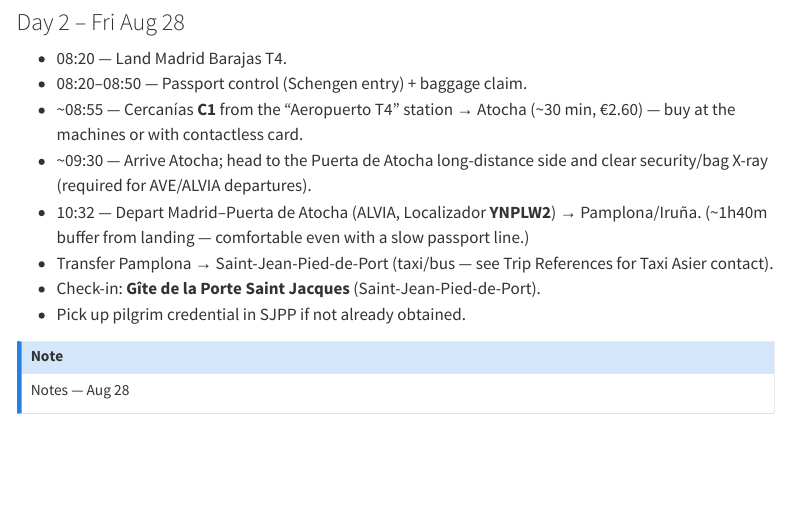
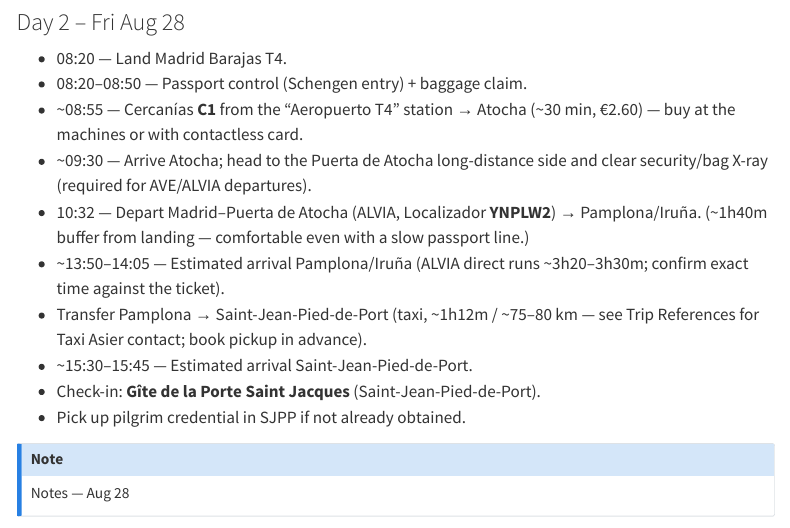
Before and after one commit to davandyke/spain-2026, a Quarto document (spain-2026-itinerary.qmd): the page in a window 1100 px wide, from 410 px down. Rendered offline with R 4.5, knitr and Pandoc in place of Quarto, with nearby package versions; menus at the side of the page are left out.

Commit message:
Add estimated Pamplona and SJPP arrival times to Day 2

```diff
--- a/spain-2026-itinerary.qmd
+++ b/spain-2026-itinerary.qmd
@@ -31,7 +31,9 @@ to get the QR code required for check-in at Roncesvalles (and other participatin
 - ~08:55 — Cercanías **C1** from the "Aeropuerto T4" station → Atocha (~30 min, €2.60) — buy at the machines or with contactless card.
 - ~09:30 — Arrive Atocha; head to the Puerta de Atocha long-distance side and clear security/bag X-ray (required for AVE/ALVIA departures).
 - 10:32 — Depart Madrid–Puerta de Atocha (ALVIA, Localizador **YNPLW2**) → Pamplona/Iruña. (~1h40m buffer from landing — comfortable even with a slow passport line.)
-- Transfer Pamplona → Saint-Jean-Pied-de-Port (taxi/bus — see Trip References for Taxi Asier contact).
+- ~13:50–14:05 — Estimated arrival Pamplona/Iruña (ALVIA direct runs ~3h20–3h30m; confirm exact time against the ticket).
+- Transfer Pamplona → Saint-Jean-Pied-de-Port (taxi, ~1h12m / ~75–80 km — see Trip References for Taxi Asier contact; book pickup in advance).
+- ~15:30–15:45 — Estimated arrival Saint-Jean-Pied-de-Port.
 - Check-in: **Gîte de la Porte Saint Jacques** (Saint-Jean-Pied-de-Port).
 - Pick up pilgrim credential in SJPP if not already obtained.
 
```
